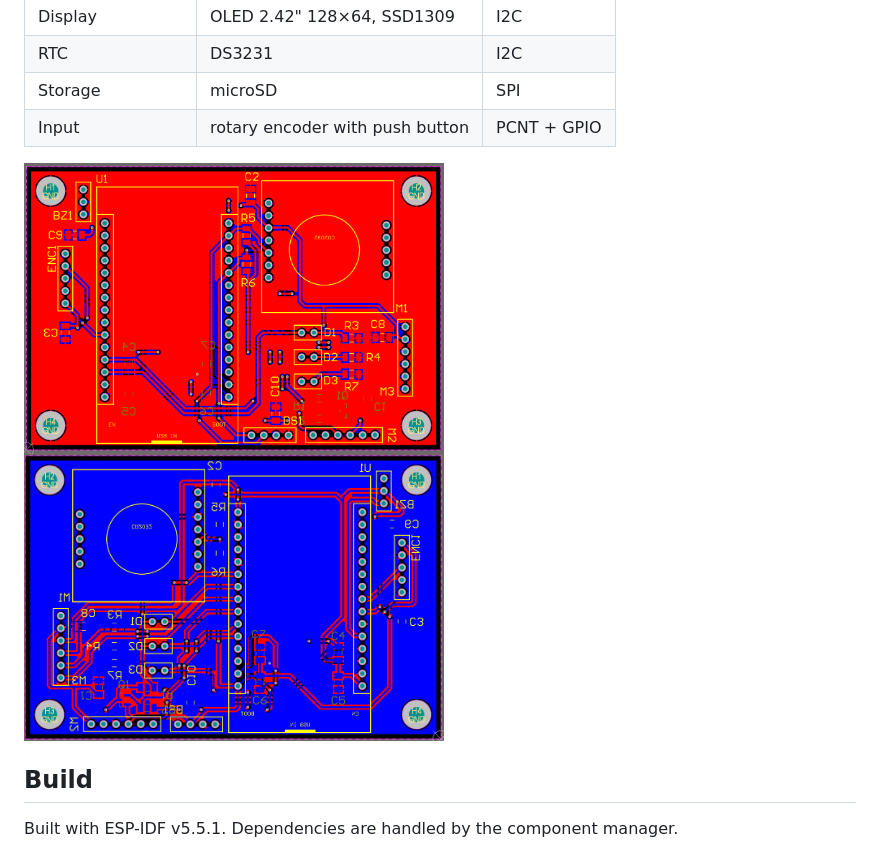
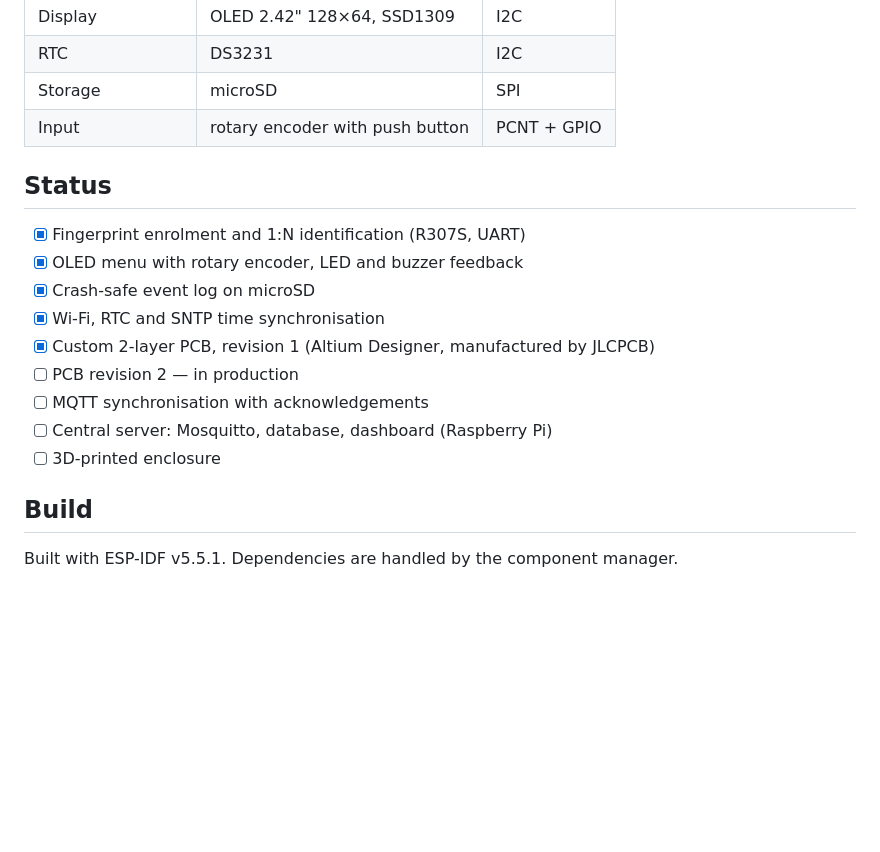
Before and after one commit to mjazlowiecki/esp32-biometric-terminal, a Markdown page: README.md, the part around one of its changes. Rendered like a GitHub page; blank space fills up the shorter version.

```diff
--- a/README.md
+++ b/README.md
@@ -60,7 +87,17 @@ to the power source a CR2032 battery keeps the DS3231 working.
 | Storage | microSD | SPI |
 | Input | rotary encoder with push button | PCNT + GPIO |
 
-<img src="docs/img/pcb-front.png" width="420"> <img src="docs/img/pcb-back.png" width="420">
+## Status
+
+- [x] Fingerprint enrolment and 1:N identification (R307S, UART)
+- [x] OLED menu with rotary encoder, LED and buzzer feedback
+- [x] Crash-safe event log on microSD
+- [x] Wi-Fi, RTC and SNTP time synchronisation
+- [x] Custom 2-layer PCB, revision 1 (Altium Designer, manufactured by JLCPCB)
+- [ ] PCB revision 2 — in production
+- [ ] MQTT synchronisation with acknowledgements
+- [ ] Central server: Mosquitto, database, dashboard (Raspberry Pi)
+- [ ] 3D-printed enclosure
 
 ## Build
 
```
Also changed, not shown: other parts of README.md (+54 -27 lines), docs/img/pcb-rev1-back.png (added), docs/img/pcb-rev1-front.png (added), docs/img/pcb-rev2-bottom.png (added), docs/img/pcb-rev2-top.png (added).
